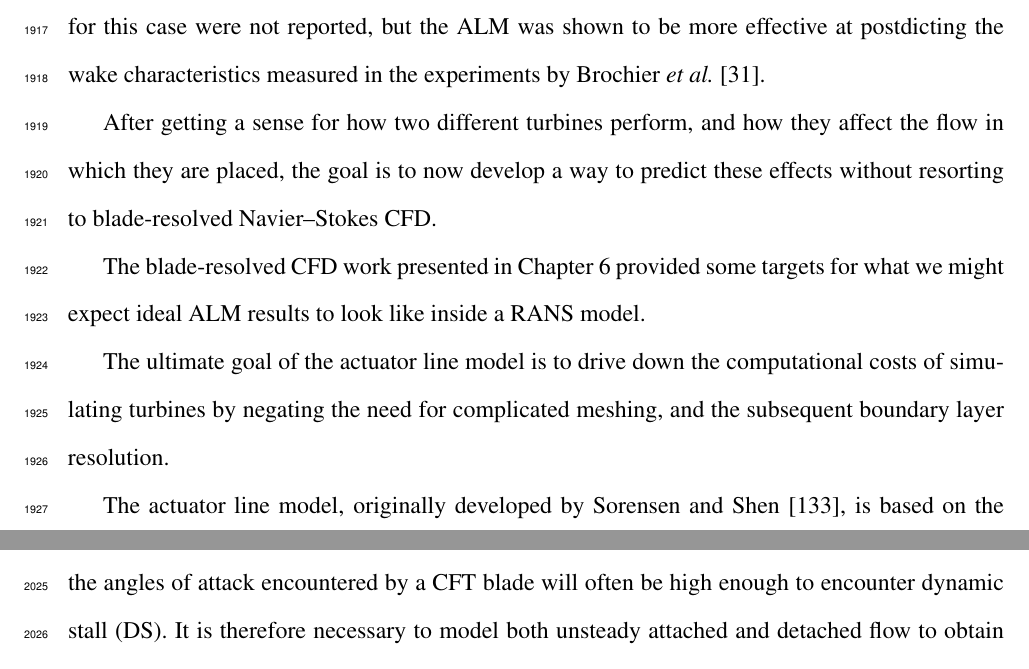
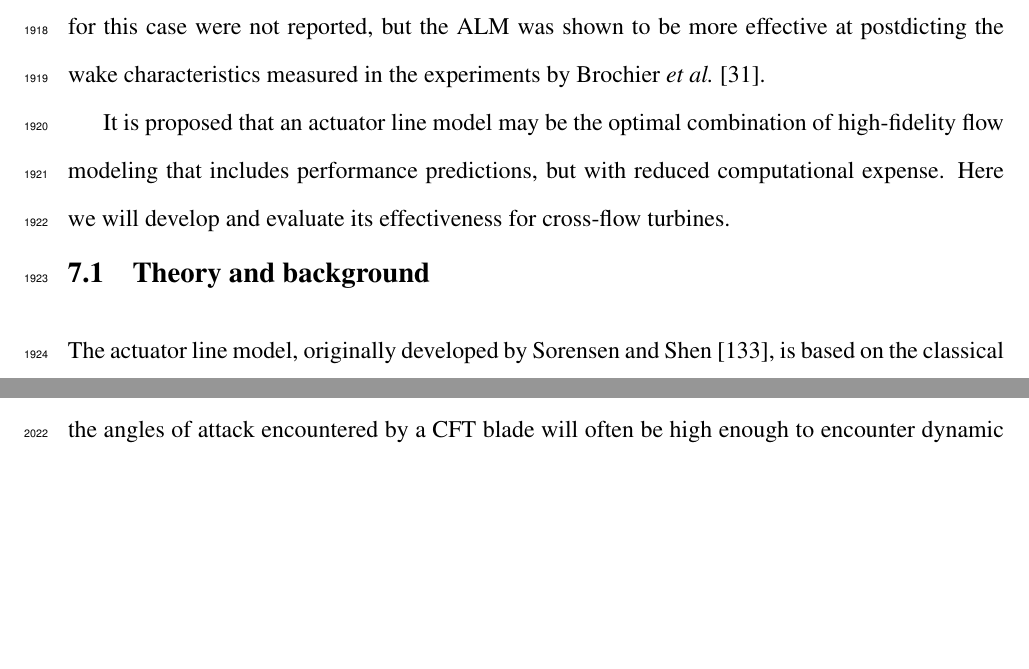
Before and after one commit to petebachant/PhD-thesis, a LaTeX thesis (thesis.tex, which reads chapters/ALM.tex): two parts of pages 95 and 100 of 131 before the commit and two parts of pages 95 and 99 of 130 after it, joined at a grey line, cut so that both start at the same text, the shorter picture padded with empty space. Compiled offline with pdfLaTeX.

Commit message:
ALM chapter intro all cleaned up; resolves #85

```diff
--- a/chapters/ALM.tex
+++ b/chapters/ALM.tex
@@ -49,17 +49,13 @@ reported, but the ALM was shown to be more effective at postdicting the wake
 characteristics measured in the experiments by Brochier \emph{et
     al.}~\cite{Brochier1986}.
 
-After getting a sense for how two different turbines perform, and how they
-affect the flow in which they are placed, the goal is to now develop a way to
-predict these effects without resorting to blade-resolved Navier--Stokes CFD.
+It is proposed that an actuator line model may be the optimal combination of
+high-fidelity flow modeling that includes performance predictions, but with
+reduced computational expense. Here we will develop and evaluate its
+effectiveness for cross-flow turbines.
 
-The blade-resolved CFD work presented in Chapter~\ref{chap:CFD} provided some
-targets for what we might expect ideal ALM results to look like inside a RANS
-model.
 
-The ultimate goal of the actuator line model is to drive down the computational
-costs of simulating turbines by negating the need for complicated meshing, and
-the subsequent boundary layer resolution.
+\section{Theory and background}
 
 The actuator line model, originally developed by Sorensen and Shen
 \cite{Sorensen2002}, is based on the classical blade element theory combined
```
